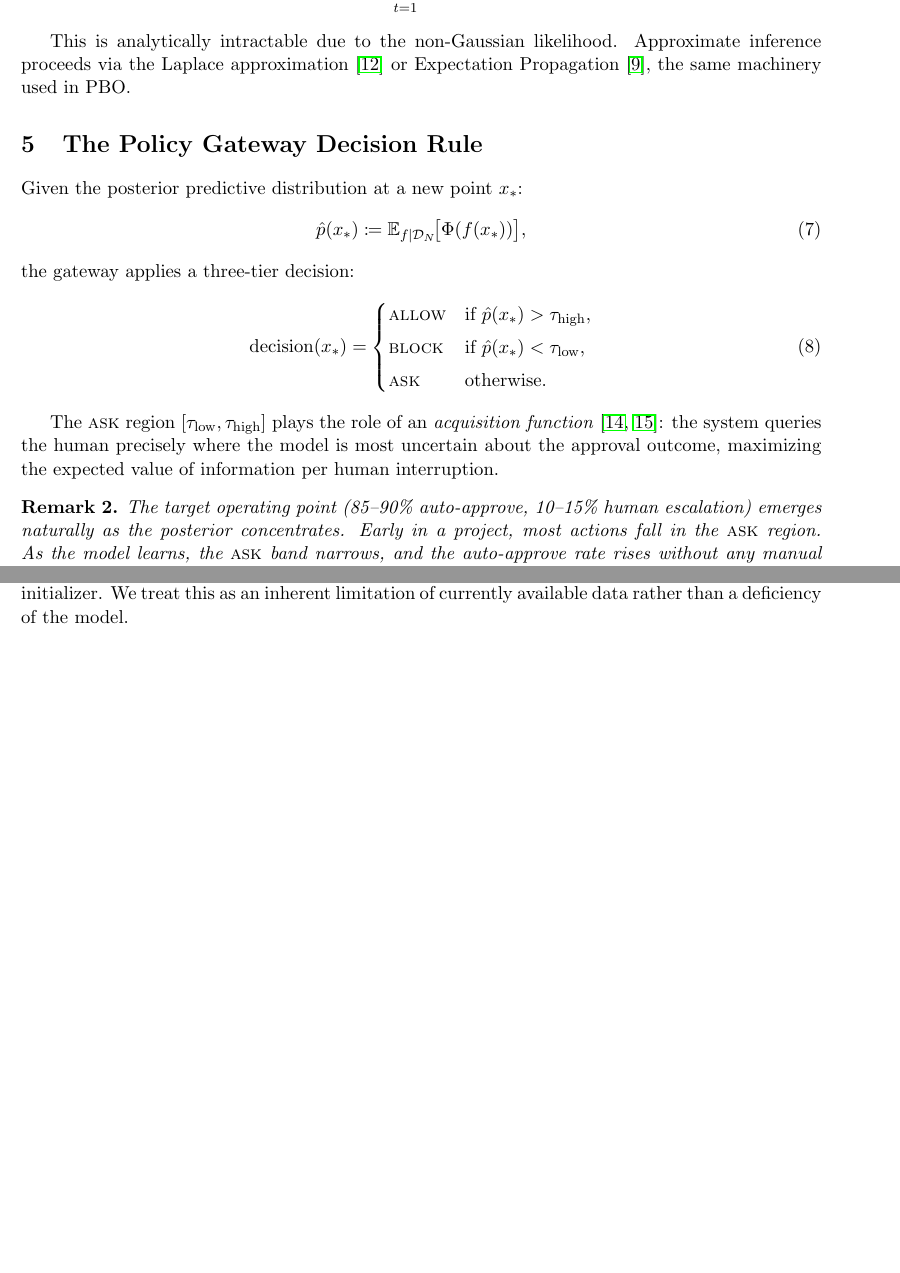
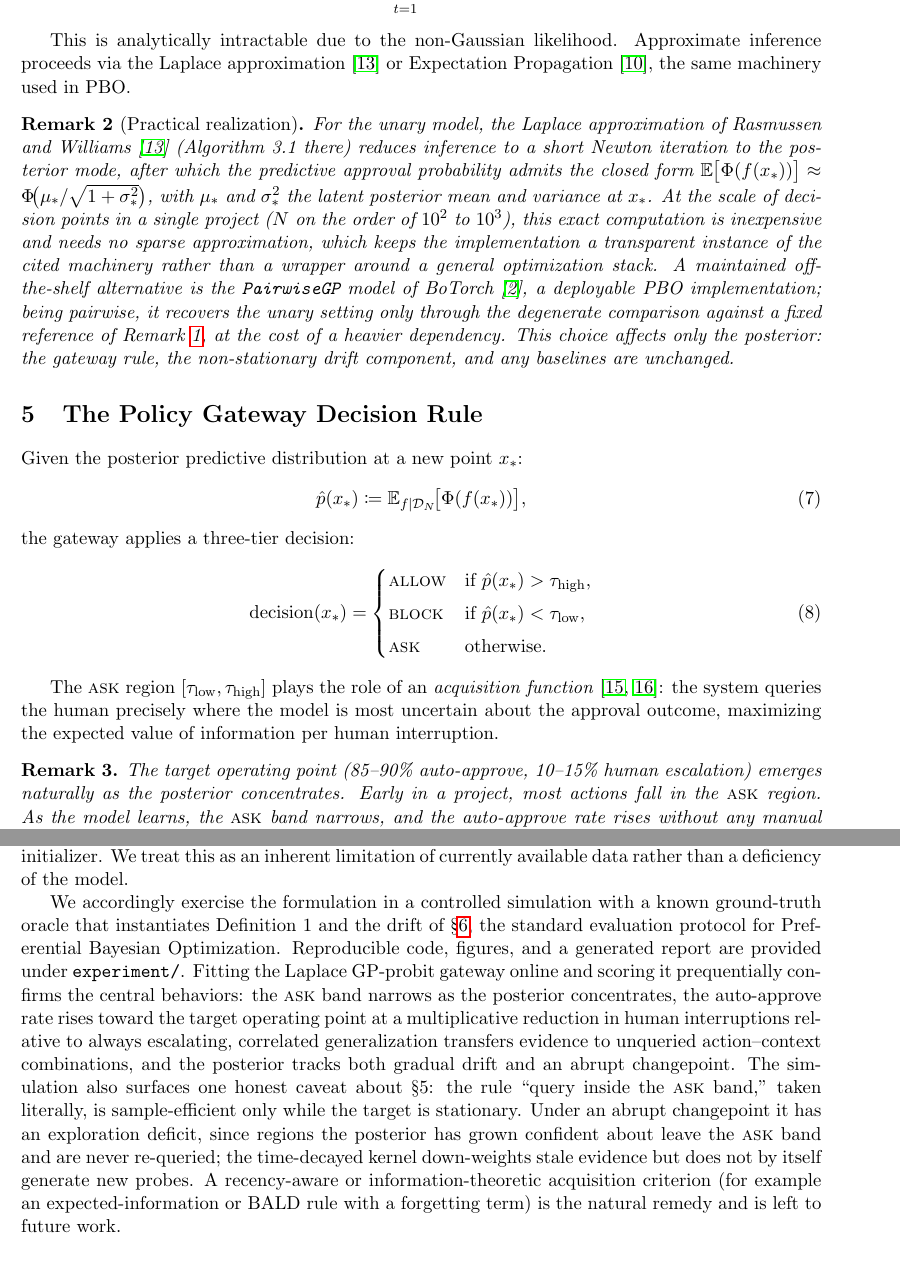
Before and after one commit to changkun/trustcalib, a LaTeX paper (manuscript/main.tex): two parts of pages 3 and 4 of 6 before the commit and two parts of pages 3 and 5 of 7 after it, joined at a grey line, cut so that both start at the same text, the shorter picture padded with empty space. Compiled offline with pdfLaTeX.

Commit message:
manuscript: add Practical Realization remark on GP inference
Remark in S3 stating self-contained Laplace GP-probit (R&W Alg. 3.1,
already cited) as the primary inference path, with the closed-form
probit predictive and the N~1e2-1e3 exact-GP scale argument. Cites
BoTorch PairwiseGP (Balandat et al. 2020) as a deployable PBO
reference, recovered for the unary setting via the degenerate-pairwise
reduction (cross-ref to Remark 1, now labelled). Notes the choice
affects only the posterior. Adds 1 verified reference (18 -> 19);
recompiled main.pdf (7 pages).

```diff
--- a/manuscript/main.tex
+++ b/manuscript/main.tex
@@ -135,6 +135,10 @@ After observing $\mathcal{D}_N = \{(x_t, y_t)\}_{t=1}^{N}$, the posterior is:
 \end{equation}
 
 This is analytically intractable due to the non-Gaussian likelihood. Approximate inference proceeds via the Laplace approximation \citep{rasmussen2006gaussian} or Expectation Propagation \citep{minka2001ep}, the same machinery used in PBO.
+
+\begin{remark}[Practical realization]
+For the unary model, the Laplace approximation of \citet{rasmussen2006gaussian} (Algorithm~3.1 there) reduces inference to a short Newton iteration to the posterior mode, after which the predictive approval probability admits the closed form $\mathbb{E}\bigl[\Phi(f(x_*))\bigr] \approx \Phi\!\bigl(\mu_* / \sqrt{1 + \sigma_*^2}\bigr)$, with $\mu_*$ and $\sigma_*^2$ the latent posterior mean and variance at $x_*$. At the scale of decision points in a single project ($N$ on the order of $10^2$ to $10^3$), this exact computation is inexpensive and needs no sparse approximation, which keeps the implementation a transparent instance of the cited machinery rather than a wrapper around a general optimization stack. A maintained off-the-shelf alternative is the \texttt{PairwiseGP} model of BoTorch \citep{balandat2020botorch}, a deployable PBO implementation; being pairwise, it recovers the unary setting only through the degenerate comparison against a fixed reference of Remark~\ref{rem:unary}, at the cost of a heavier dependency. This choice affects only the posterior: the gateway rule, the non-stationary drift component, and any baselines are unchanged.
+\end{remark}
 
 \section{The Policy Gateway Decision Rule}
 
@@ -226,6 +230,26 @@ deliberately drifting synthetic annotators, with R-Judge serving as the
 static initializer. We treat this as an inherent limitation of currently
 available data rather than a deficiency of the model.
 
+We accordingly exercise the formulation in a controlled simulation with a
+known ground-truth oracle that instantiates Definition~1 and the drift of
+\S\ref{sec:nonstationary}, the standard evaluation protocol for Preferential
+Bayesian Optimization. Reproducible code, figures, and a generated report are
+provided under \texttt{experiment/}. Fitting the Laplace GP-probit gateway
+online and scoring it prequentially confirms the central behaviors: the
+\textsc{ask} band narrows as the posterior concentrates, the auto-approve rate
+rises toward the target operating point at a multiplicative reduction in human
+interruptions relative to always escalating, correlated generalization
+transfers evidence to unqueried action--context combinations, and the
+posterior tracks both gradual drift and an abrupt changepoint. The simulation
+also surfaces one honest caveat about \S5: the rule ``query inside the
+\textsc{ask} band,'' taken literally, is sample-efficient only while the target
+is stationary. Under an abrupt changepoint it has an exploration deficit, since
+regions the posterior has grown confident about leave the \textsc{ask} band and
+are never re-queried; the time-decayed kernel down-weights stale evidence but
+does not by itself generate new probes. A recency-aware or information-theoretic
+acquisition criterion (for example an expected-information or BALD rule with a
+forgetting term) is the natural remedy and is left to future work.
+
 \bibliographystyle{plainnat}
 \bibliography{references}
 
```
Also changed, not shown: manuscript/references.bib (+11 -0 lines), manuscript/main.pdf, manuscript/main.tex (2 more changed lines).
